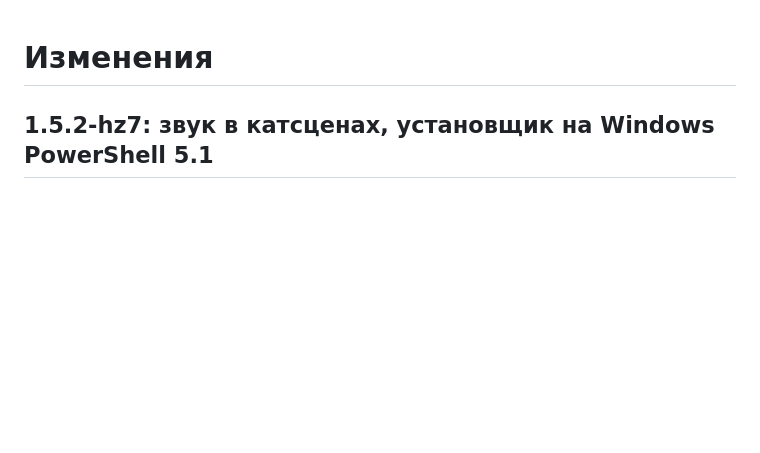
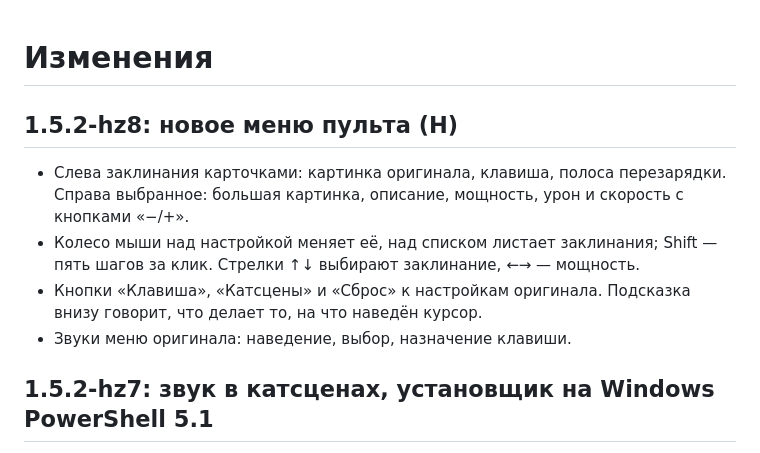
Before and after one commit to Oxyg1/shooting-star-horizon, a Markdown page: CHANGELOG.md, the part around the change. Drawn GitHub-style; blank space fills up the shorter version.

```diff
--- a/CHANGELOG.md
+++ b/CHANGELOG.md
@@ -1,4 +1,15 @@
 # Изменения
+
+## 1.5.2-hz8: новое меню пульта (H)
+
+* Слева заклинания карточками: картинка оригинала, клавиша, полоса
+  перезарядки. Справа выбранное: большая картинка, описание, мощность, урон
+  и скорость с кнопками «−/+».
+* Колесо мыши над настройкой меняет её, над списком листает заклинания;
+  Shift — пять шагов за клик. Стрелки ↑↓ выбирают заклинание, ←→ — мощность.
+* Кнопки «Клавиша», «Катсцены» и «Сброс» к настройкам оригинала.
+  Подсказка внизу говорит, что делает то, на что наведён курсор.
+* Звуки меню оригинала: наведение, выбор, назначение клавиши.
 
 ## 1.5.2-hz7: звук в катсценах, установщик на Windows PowerShell 5.1
 
```
Also changed, not shown: README.md (+4 -2 lines), docs/previews/menu.jpg (added), 4 other files.
